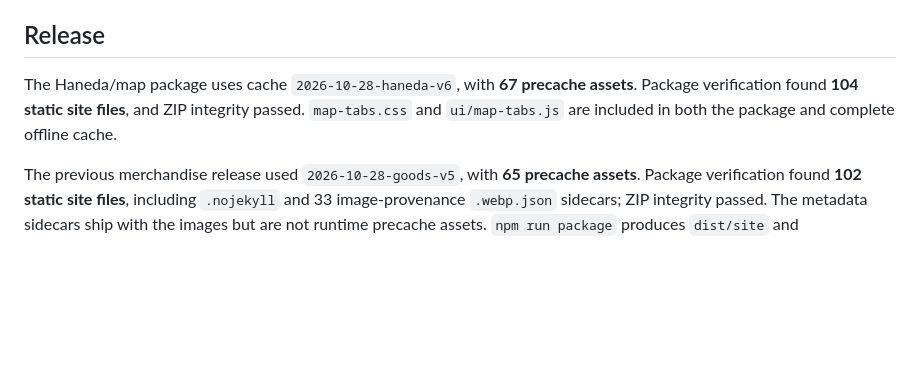
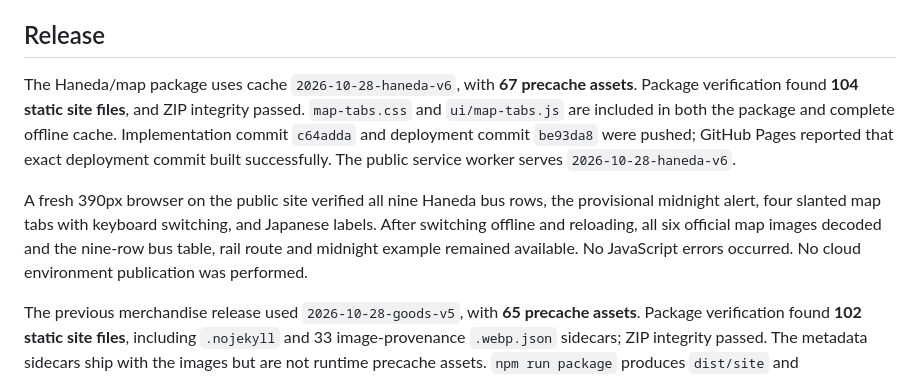
Before and after one commit to orangeegg-sandbox/ffxiv-fanfest-note, a Markdown page: docs/VALIDATION.md, the part around the change. Drawn GitHub-style; blank space fills up the shorter version.

Commit message:
Record Haneda Pages deployment and live offline checks

```diff
--- a/docs/VALIDATION.md
+++ b/docs/VALIDATION.md
@@ -49,7 +49,9 @@ For the Haneda/map refinement, the documenter compared `DESIGN.md` and `.impecca
 
 ## Release
 
-The Haneda/map package uses cache `2026-10-28-haneda-v6`, with **67 precache assets**. Package verification found **104 static site files**, and ZIP integrity passed. `map-tabs.css` and `ui/map-tabs.js` are included in both the package and complete offline cache.
+The Haneda/map package uses cache `2026-10-28-haneda-v6`, with **67 precache assets**. Package verification found **104 static site files**, and ZIP integrity passed. `map-tabs.css` and `ui/map-tabs.js` are included in both the package and complete offline cache. Implementation commit `c64adda` and deployment commit `be93da8` were pushed; GitHub Pages reported that exact deployment commit built successfully. The public service worker serves `2026-10-28-haneda-v6`.
+
+A fresh 390px browser on the public site verified all nine Haneda bus rows, the provisional midnight alert, four slanted map tabs with keyboard switching, and Japanese labels. After switching offline and reloading, all six official map images decoded and the nine-row bus table, rail route and midnight example remained available. No JavaScript errors occurred. No cloud environment publication was performed.
 
 The previous merchandise release used `2026-10-28-goods-v5`, with **65 precache assets**. Package verification found **102 static site files**, including `.nojekyll` and 33 image-provenance `.webp.json` sidecars; ZIP integrity passed. The metadata sidecars ship with the images but are not runtime precache assets. `npm run package` produces `dist/site` and `dist/fanfest-note.zip`; the ZIP also contains `START-HERE.txt`. Implementation commit `33b5222` and deployment commit `7a17005` were pushed. GitHub Pages reported that exact deployment commit built successfully.
 
```
